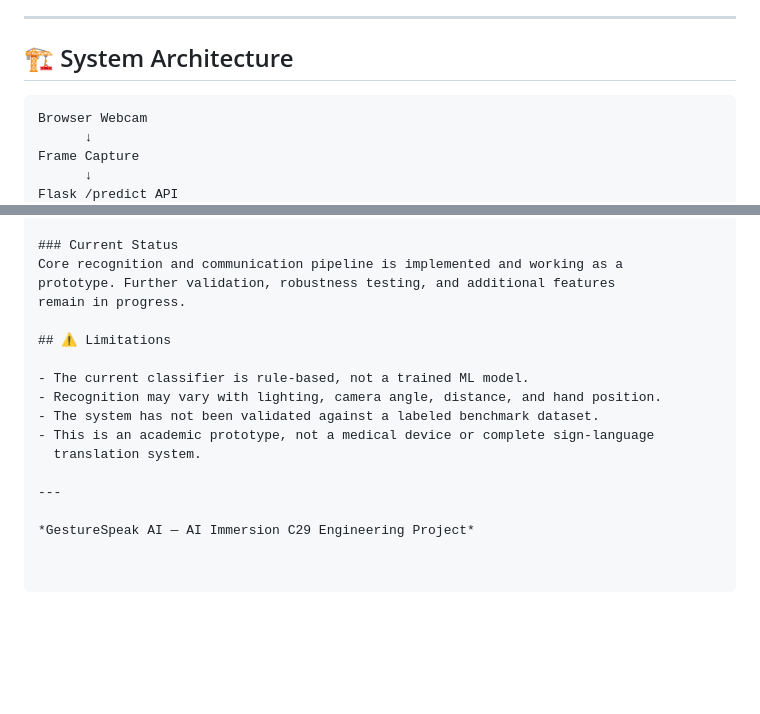
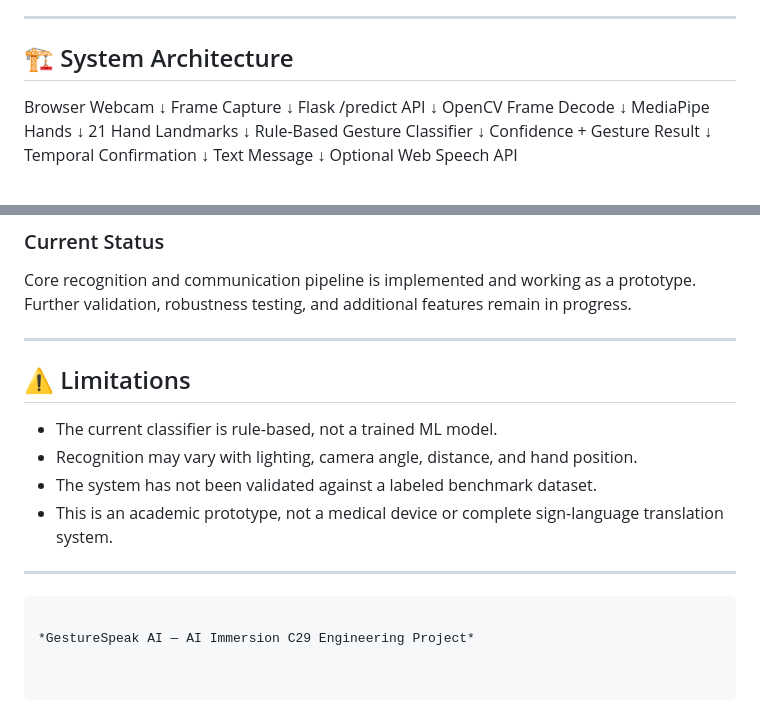
Before and after one commit to harish15SIVA/GestureSpeak-AI, a Markdown page: README.md, 2 parts joined by grey strips. GitHub-like rendering; blank space fills up the shorter version.

````diff
--- a/README.md
+++ b/README.md
@@ -76,7 +76,7 @@ py -m pip install -r requirements.txt
 
 ## 🏗️ System Architecture
 
-```text
+
 Browser Webcam
       ↓
 Frame Capture
@@ -155,6 +163,8 @@ Core recognition and communication pipeline is implemented and working as a
 prototype. Further validation, robustness testing, and additional features
 remain in progress.
 
+---
+
 ## ⚠️ Limitations
 
 - The current classifier is rule-based, not a trained ML model.
@@ -164,5 +174,6 @@ remain in progress.
   translation system.
 
 ---
+```text
 
 *GestureSpeak AI — AI Immersion C29 Engineering Project*
````
Also changed, not shown: other parts of README.md (+10 -2 lines).
